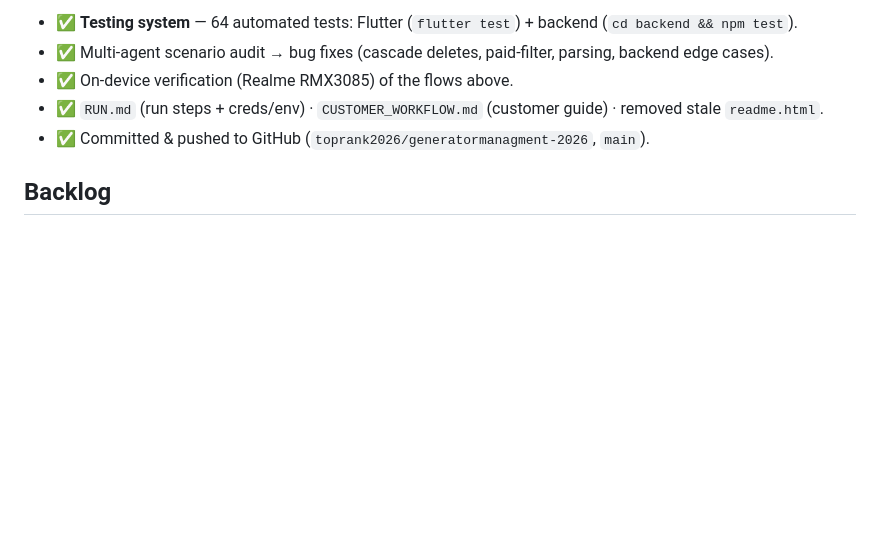
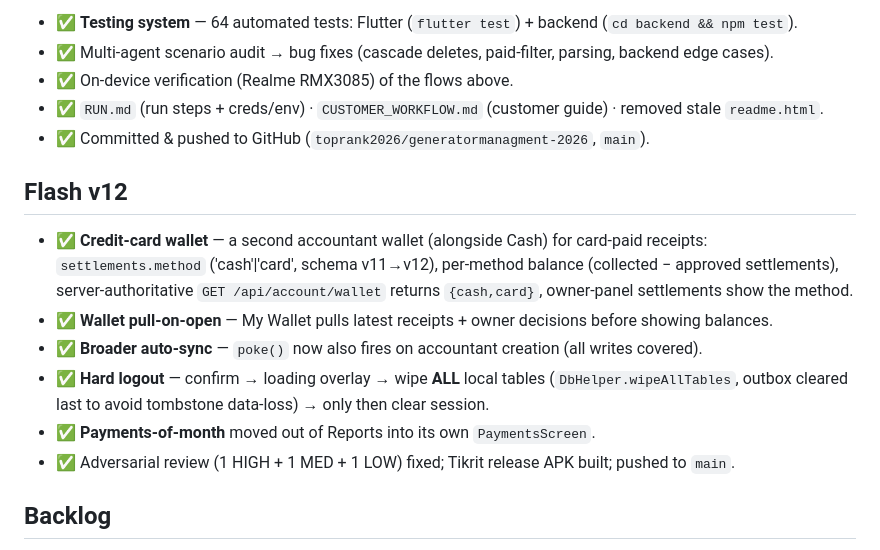
Before and after one commit to toprank2026/generatormanagment-2026, a Markdown page: MILESTONES.md, the part around the change. GitHub-like rendering; blank space fills up the shorter version.

Commit message:
Flash v12: MILESTONES entry
Co-Authored-By: Claude Opus 4.8 <noreply@anthropic.com>

```diff
--- a/MILESTONES.md
+++ b/MILESTONES.md
@@ -80,6 +80,14 @@ feature**. Status: ✅ done · 🔄 in progress · ⬜ todo.
 - ✅ `RUN.md` (run steps + creds/env) · `CUSTOMER_WORKFLOW.md` (customer guide) · removed stale `readme.html`.
 - ✅ Committed & pushed to GitHub (`toprank2026/generatormanagment-2026`, `main`).
 
+## Flash v12
+- ✅ **Credit-card wallet** — a second accountant wallet (alongside Cash) for card-paid receipts: `settlements.method` ('cash'|'card', schema v11→v12), per-method balance (collected − approved settlements), server-authoritative `GET /api/account/wallet` returns `{cash,card}`, owner-panel settlements show the method.
+- ✅ **Wallet pull-on-open** — My Wallet pulls latest receipts + owner decisions before showing balances.
+- ✅ **Broader auto-sync** — `poke()` now also fires on accountant creation (all writes covered).
+- ✅ **Hard logout** — confirm → loading overlay → wipe **ALL** local tables (`DbHelper.wipeAllTables`, outbox cleared last to avoid tombstone data-loss) → only then clear session.
+- ✅ **Payments-of-month** moved out of Reports into its own `PaymentsScreen`.
+- ✅ Adversarial review (1 HIGH + 1 MED + 1 LOW) fixed; Tikrit release APK built; pushed to `main`.
+
 ## Backlog
 - ⬜ Localize backend plan names/descriptions (currently English server data).
 - ⬜ DB migration path (schema v1, `onCreate` only); index on `expenses.date`.
```
